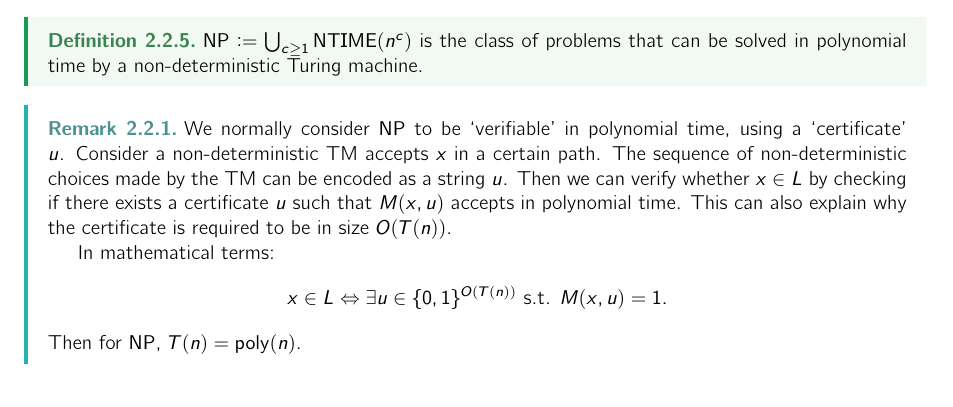
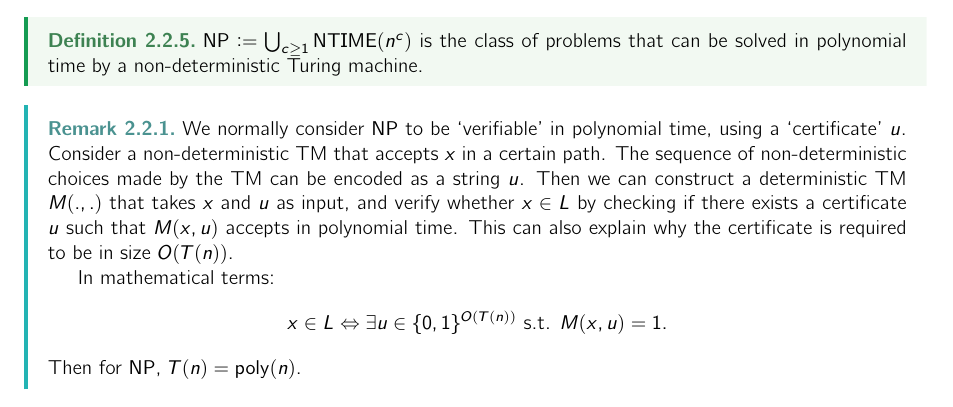
Before and after one commit to mQzLjP/CSE574-ComputationalComplexity, a LaTeX thesis (note/src/main.tex, which reads note/src/lectures/02.tex): part of page 8 of 11, cut so that both start at the same text. Compiled offline with pdfLaTeX.

Commit message:
feat(02): fix defn

```diff
--- a/note/src/lectures/02.tex
+++ b/note/src/lectures/02.tex
@@ -26,7 +26,7 @@ For instance, assume a certain state. In this state, the transition function for
 \end{definition}
 
 \begin{remark}
-	We normally consider $\NP$ to be `verifiable' in polynomial time, using a `certificate' $u$. Consider a non-deterministic TM accepts $x$ in a certain path. The sequence of non-deterministic choices made by the TM can be encoded as a string $u$. Then we can verify whether $x\in L$ by checking if there exists a certificate $u$ such that $M(x,u)$ accepts in polynomial time. This can also explain why the certificate is required to be in size $O(T(n))$.
+	We normally consider $\NP$ to be `verifiable' in polynomial time, using a `certificate' $u$. Consider a non-deterministic TM that accepts $x$ in a certain path. The sequence of non-deterministic choices made by the TM can be encoded as a string $u$. Then we can construct a deterministic TM $M(.,.)$ that takes $x$ and $u$ as input, and verify whether $x\in L$ by checking if there exists a certificate $u$ such that $M(x,u)$ accepts in polynomial time. This can also explain why the certificate is required to be in size $O(T(n))$.
 
 	In mathematical terms:
 	\[ x\in L \iff \exists u\in \{0,1\}^{O(T(n))} \text{ s.t. } M(x,u) = 1. \]
```
